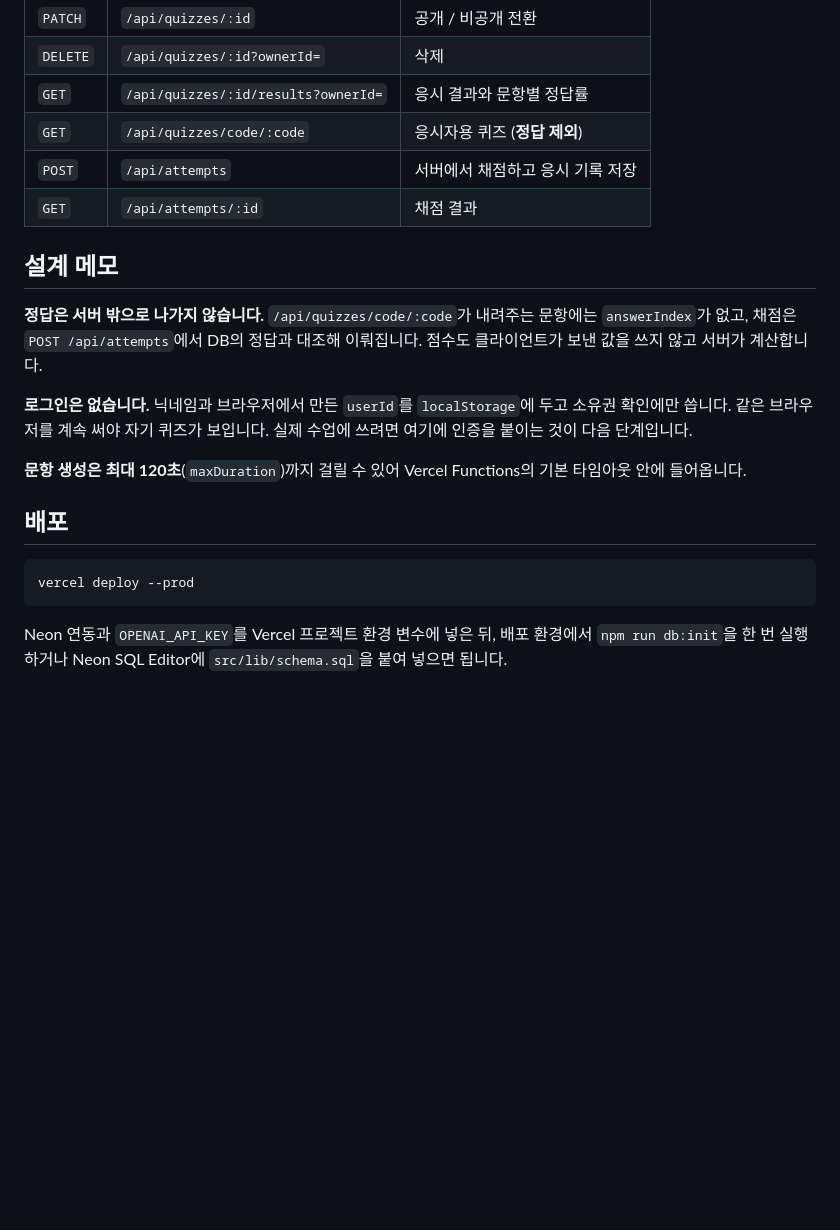
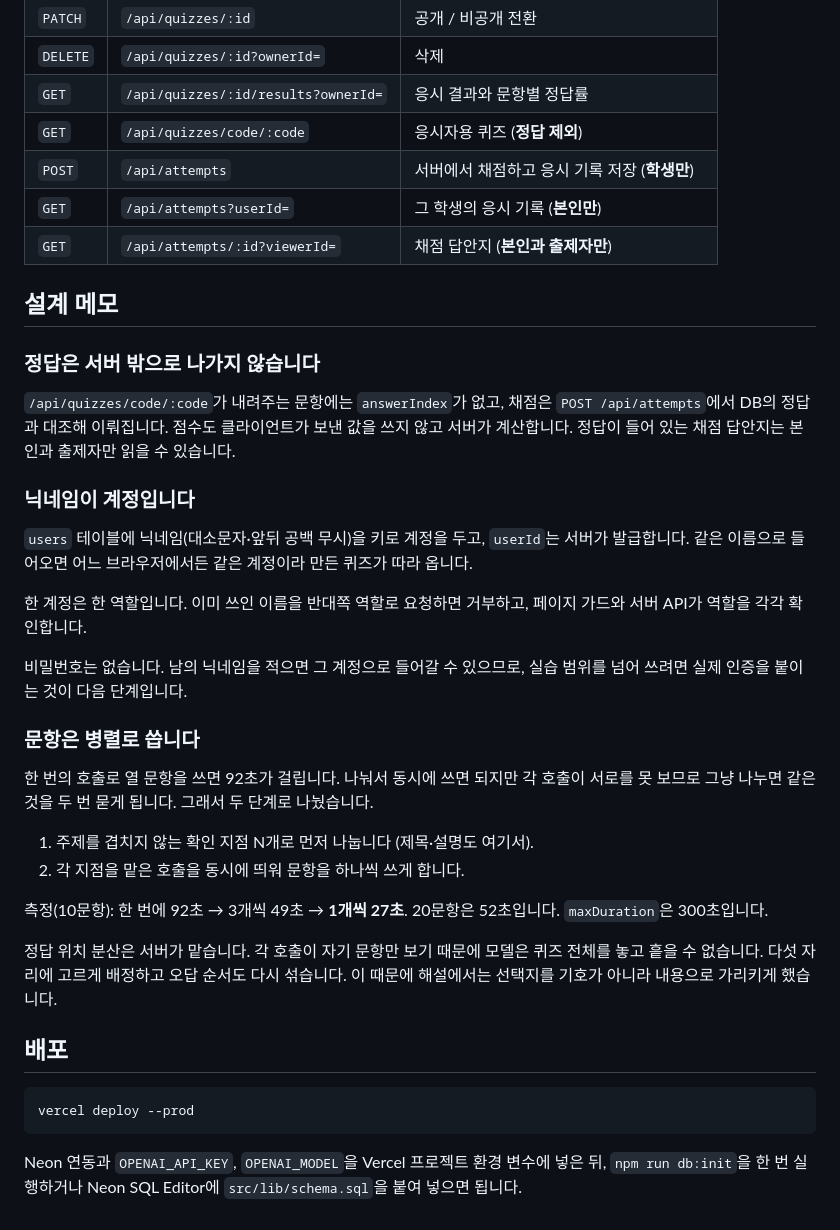
Before and after one commit to ebs-onboarding-2026/answersheet, a Markdown page: README.md, the part around one of its changes. Drawn GitHub-style; blank space fills up the shorter version.

````diff
--- a/README.md
+++ b/README.md
@@ -74,21 +78,45 @@ http://localhost:3000
 | `DELETE` | `/api/quizzes/:id?ownerId=` | 삭제 |
 | `GET` | `/api/quizzes/:id/results?ownerId=` | 응시 결과와 문항별 정답률 |
 | `GET` | `/api/quizzes/code/:code` | 응시자용 퀴즈 (**정답 제외**) |
-| `POST` | `/api/attempts` | 서버에서 채점하고 응시 기록 저장 |
-| `GET` | `/api/attempts/:id` | 채점 결과 |
+| `POST` | `/api/attempts` | 서버에서 채점하고 응시 기록 저장 (**학생만**) |
+| `GET` | `/api/attempts?userId=` | 그 학생의 응시 기록 (**본인만**) |
+| `GET` | `/api/attempts/:id?viewerId=` | 채점 답안지 (**본인과 출제자만**) |
 
 ## 설계 메모
 
-**정답은 서버 밖으로 나가지 않습니다.** `/api/quizzes/code/:code`가 내려주는 문항에는
-`answerIndex`가 없고, 채점은 `POST /api/attempts`에서 DB의 정답과 대조해 이뤄집니다.
-점수도 클라이언트가 보낸 값을 쓰지 않고 서버가 계산합니다.
+### 정답은 서버 밖으로 나가지 않습니다
 
-**로그인은 없습니다.** 닉네임과 브라우저에서 만든 `userId`를 `localStorage`에 두고
-소유권 확인에만 씁니다. 같은 브라우저를 계속 써야 자기 퀴즈가 보입니다. 실제 수업에
-쓰려면 여기에 인증을 붙이는 것이 다음 단계입니다.
+`/api/quizzes/code/:code`가 내려주는 문항에는 `answerIndex`가 없고, 채점은
+`POST /api/attempts`에서 DB의 정답과 대조해 이뤄집니다. 점수도 클라이언트가 보낸 값을
+쓰지 않고 서버가 계산합니다. 정답이 들어 있는 채점 답안지는 본인과 출제자만 읽을 수
+있습니다.
 
-**문항 생성은 최대 120초**(`maxDuration`)까지 걸릴 수 있어 Vercel Functions의
-기본 타임아웃 안에 들어옵니다.
+### 닉네임이 계정입니다
+
+`users` 테이블에 닉네임(대소문자·앞뒤 공백 무시)을 키로 계정을 두고, `userId`는 서버가
+발급합니다. 같은 이름으로 들어오면 어느 브라우저에서든 같은 계정이라 만든 퀴즈가 따라
+옵니다.
+
+한 계정은 한 역할입니다. 이미 쓰인 이름을 반대쪽 역할로 요청하면 거부하고, 페이지 가드와
+서버 API가 역할을 각각 확인합니다.
+
+비밀번호는 없습니다. 남의 닉네임을 적으면 그 계정으로 들어갈 수 있으므로, 실습 범위를
+넘어 쓰려면 실제 인증을 붙이는 것이 다음 단계입니다.
+
+### 문항은 병렬로 씁니다
+
+한 번의 호출로 열 문항을 쓰면 92초가 걸립니다. 나눠서 동시에 쓰면 되지만 각 호출이 서로를
+못 보므로 그냥 나누면 같은 것을 두 번 묻게 됩니다. 그래서 두 단계로 나눴습니다.
+
+1. 주제를 겹치지 않는 확인 지점 N개로 먼저 나눕니다 (제목·설명도 여기서).
+2. 각 지점을 맡은 호출을 동시에 띄워 문항을 하나씩 쓰게 합니다.
+
+측정(10문항): 한 번에 92초 → 3개씩 49초 → **1개씩 27초**. 20문항은 52초입니다.
+`maxDuration`은 300초입니다.
+
+정답 위치 분산은 서버가 맡습니다. 각 호출이 자기 문항만 보기 때문에 모델은 퀴즈 전체를
+놓고 흩을 수 없습니다. 다섯 자리에 고르게 배정하고 오답 순서도 다시 섞습니다. 이 때문에
+해설에서는 선택지를 기호가 아니라 내용으로 가리키게 했습니다.
 
 ## 배포
 
@@ -96,6 +124,6 @@ http://localhost:3000
 vercel deploy --prod
 ```
 
-Neon 연동과 `OPENAI_API_KEY`를 Vercel 프로젝트 환경 변수에 넣은 뒤,
-배포 환경에서 `npm run db:init`을 한 번 실행하거나 Neon SQL Editor에
-`src/lib/schema.sql`을 붙여 넣으면 됩니다.
+Neon 연동과 `OPENAI_API_KEY`, `OPENAI_MODEL`을 Vercel 프로젝트 환경 변수에 넣은 뒤,
+`npm run db:init`을 한 번 실행하거나 Neon SQL Editor에 `src/lib/schema.sql`을 붙여
+넣으면 됩니다.
````
Also changed, not shown: other parts of README.md (+17 -13 lines).
